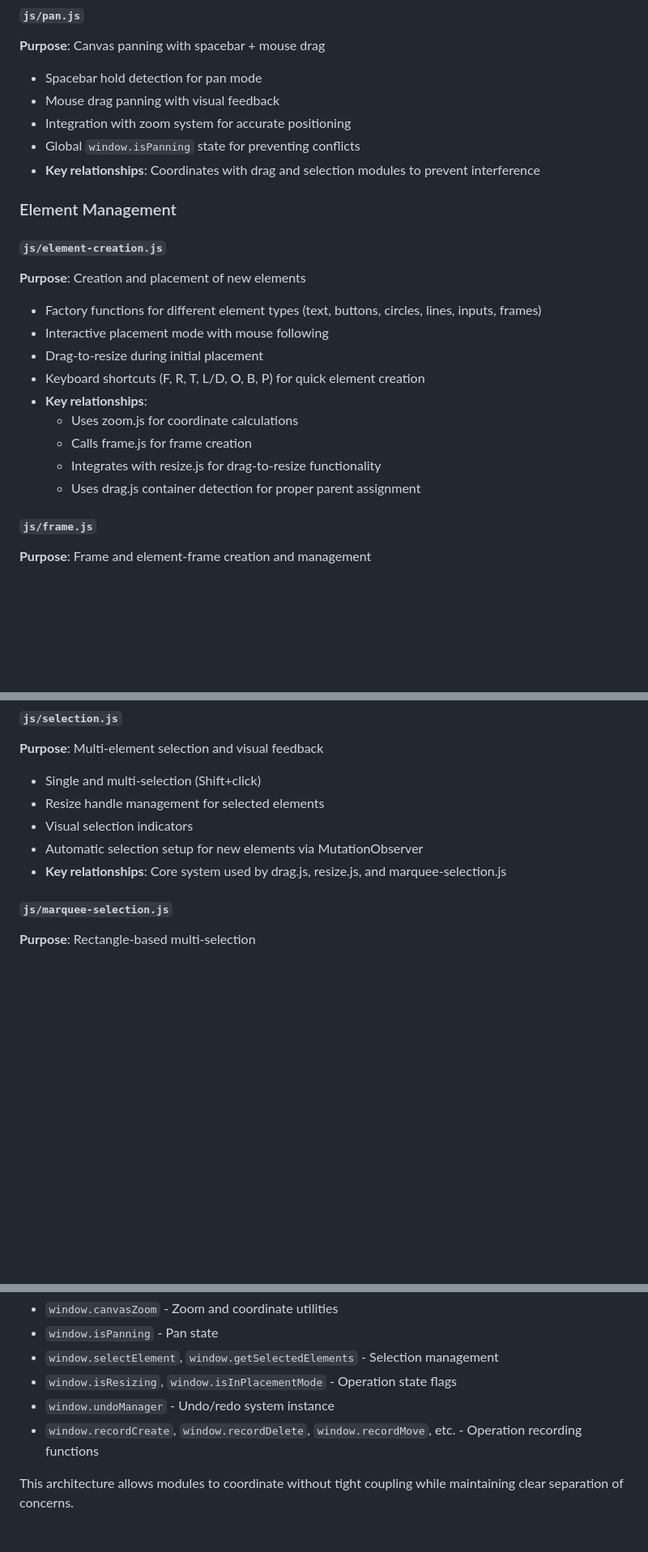
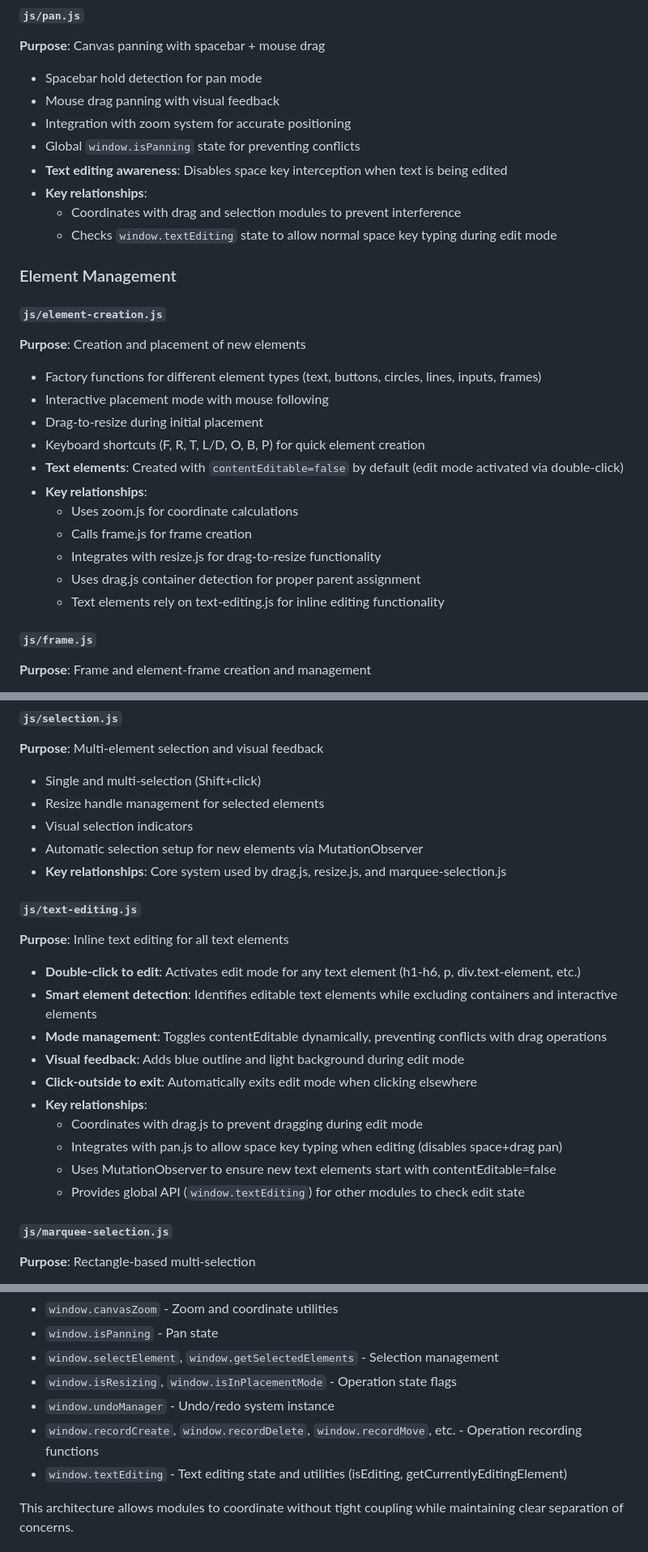
Before and after one commit to TroyRobinson/Canvas-Editor, a Markdown page: README.md, 3 parts joined by grey strips. Shown: that part at 81% size. GitHub-like rendering; blank space fills up the shorter version.

Commit message:
Update readme: text editing

```diff
--- a/README.md
+++ b/README.md
@@ -48,7 +48,10 @@ Comprehensive CSS styling defining:
 - Mouse drag panning with visual feedback
 - Integration with zoom system for accurate positioning
 - Global `window.isPanning` state for preventing conflicts
-- **Key relationships**: Coordinates with drag and selection modules to prevent interference
+- **Text editing awareness**: Disables space key interception when text is being edited
+- **Key relationships**:
+  - Coordinates with drag and selection modules to prevent interference
+  - Checks `window.textEditing` state to allow normal space key typing during edit mode
 
 ### Element Management
 
@@ -58,11 +61,13 @@ Comprehensive CSS styling defining:
 - Interactive placement mode with mouse following
 - Drag-to-resize during initial placement
 - Keyboard shortcuts (F, R, T, L/D, O, B, P) for quick element creation
+- **Text elements**: Created with `contentEditable=false` by default (edit mode activated via double-click)
 - **Key relationships**:
   - Uses zoom.js for coordinate calculations
   - Calls frame.js for frame creation
   - Integrates with resize.js for drag-to-resize functionality
   - Uses drag.js container detection for proper parent assignment
+  - Text elements rely on text-editing.js for inline editing functionality
 
 #### `js/frame.js`
 **Purpose**: Frame and element-frame creation and management
@@ -120,6 +127,19 @@ Comprehensive CSS styling defining:
 - Visual selection indicators
 - Automatic selection setup for new elements via MutationObserver
 - **Key relationships**: Core system used by drag.js, resize.js, and marquee-selection.js
+
+#### `js/text-editing.js`
+**Purpose**: Inline text editing for all text elements
+- **Double-click to edit**: Activates edit mode for any text element (h1-h6, p, div.text-element, etc.)
+- **Smart element detection**: Identifies editable text elements while excluding containers and interactive elements
+- **Mode management**: Toggles contentEditable dynamically, preventing conflicts with drag operations
+- **Visual feedback**: Adds blue outline and light background during edit mode
+- **Click-outside to exit**: Automatically exits edit mode when clicking elsewhere
+- **Key relationships**:
+  - Coordinates with drag.js to prevent dragging during edit mode
+  - Integrates with pan.js to allow space key typing when editing (disables space+drag pan)
+  - Uses MutationObserver to ensure new text elements start with contentEditable=false
+  - Provides global API (`window.textEditing`) for other modules to check edit state
 
 #### `js/marquee-selection.js`
 **Purpose**: Rectangle-based multi-selection
@@ -232,6 +259,7 @@ The application uses a distributed state management approach where each module e
 - `window.isResizing`, `window.isInPlacementMode` - Operation state flags
 - `window.undoManager` - Undo/redo system instance
 - `window.recordCreate`, `window.recordDelete`, `window.recordMove`, etc. - Operation recording functions
+- `window.textEditing` - Text editing state and utilities (isEditing, getCurrentlyEditingElement)
 
 This architecture allows modules to coordinate without tight coupling while maintaining clear separation of concerns.
 
```
Also changed, not shown: other parts of README.md (+9 -0 lines).
